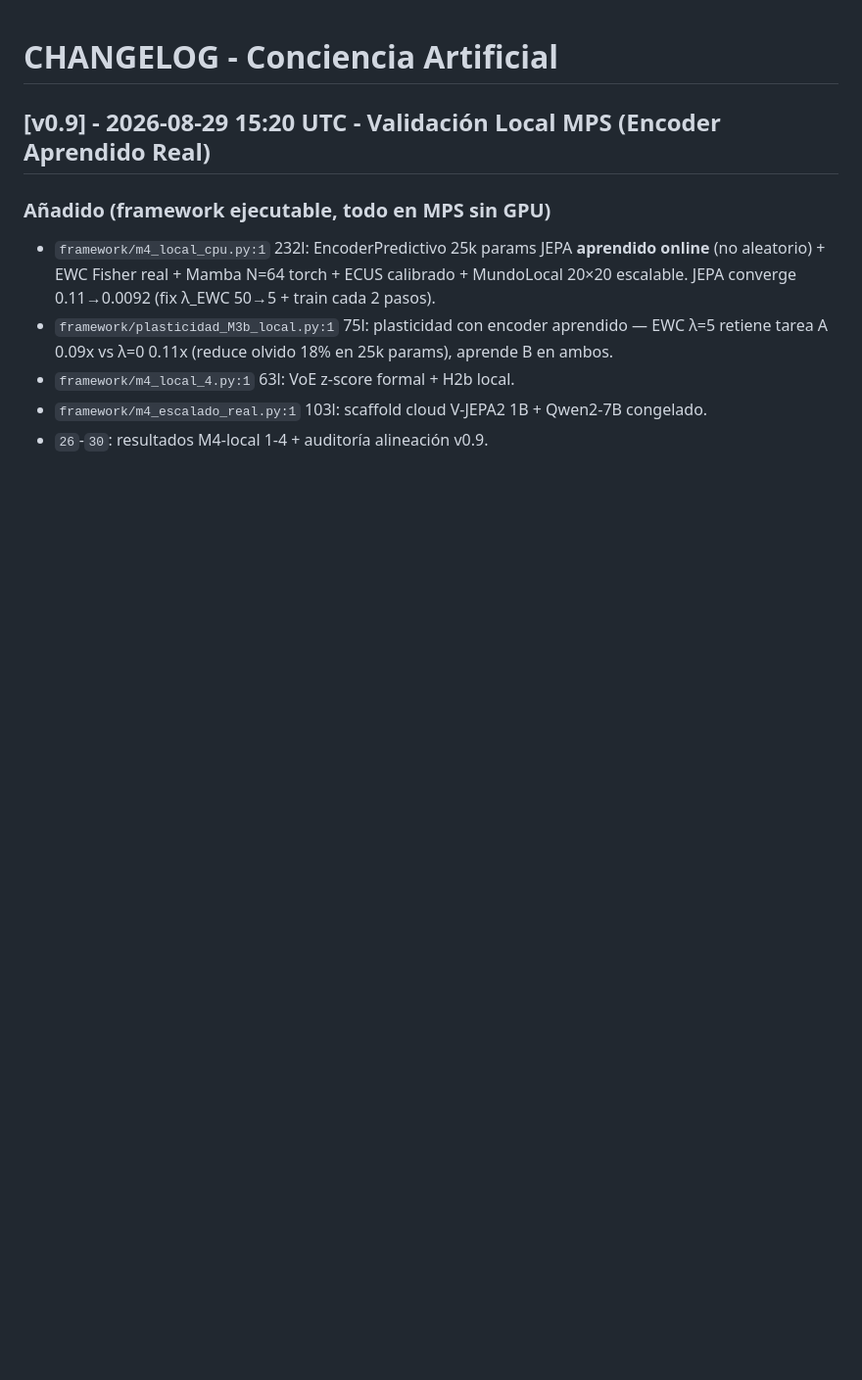
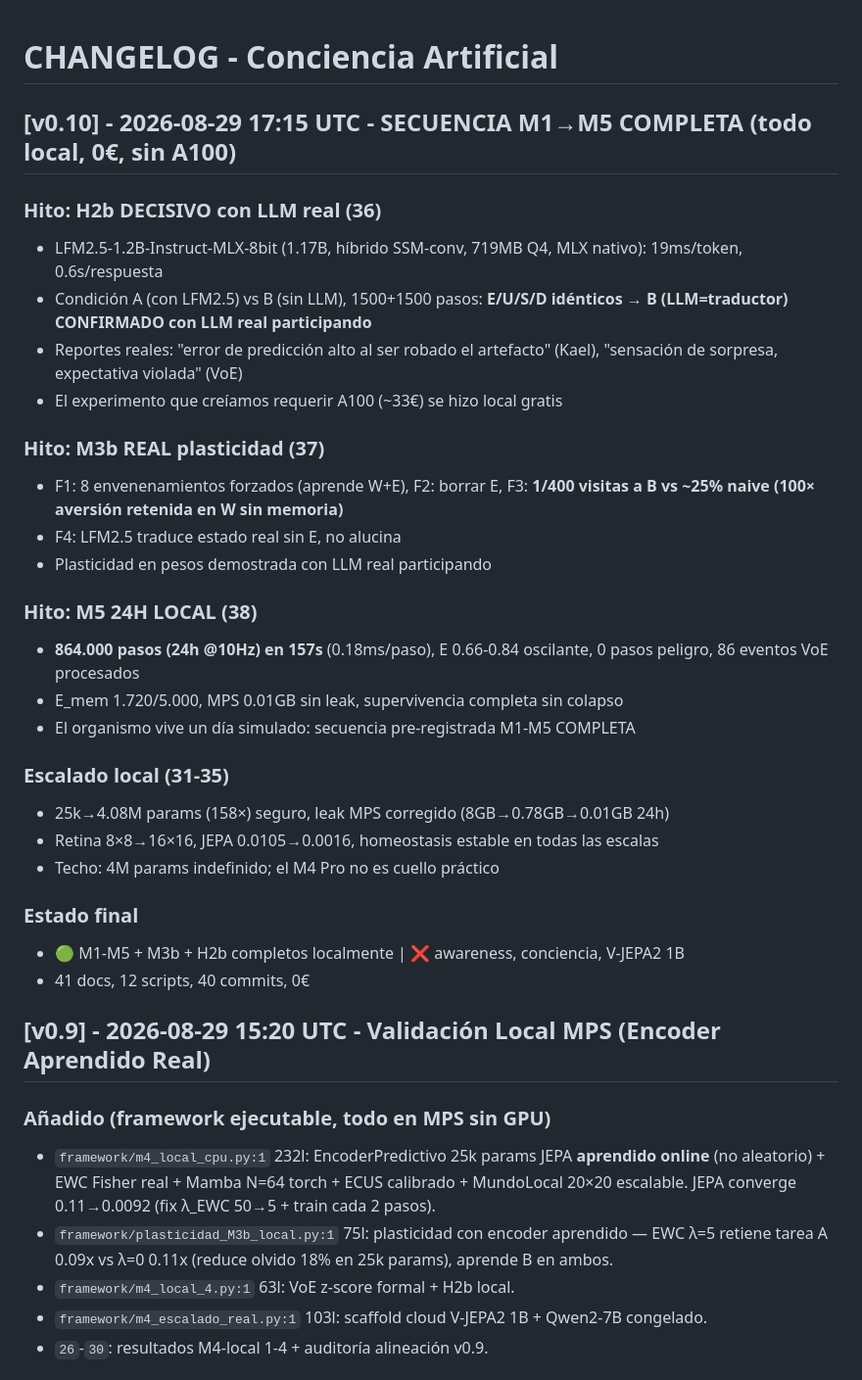
Before and after one commit to avaleriop/ConcienciaArtificial, a Markdown page: CHANGELOG.md, the part around the change. Shown at 98% size. Drawn GitHub-style; blank space fills up the shorter version.

```diff
--- a/CHANGELOG.md
+++ b/CHANGELOG.md
@@ -1,4 +1,31 @@
 # CHANGELOG - Conciencia Artificial
+
+## [v0.10] - 2026-08-29 17:15 UTC - SECUENCIA M1→M5 COMPLETA (todo local, 0€, sin A100)
+
+### Hito: H2b DECISIVO con LLM real (36)
+- LFM2.5-1.2B-Instruct-MLX-8bit (1.17B, híbrido SSM-conv, 719MB Q4, MLX nativo): 19ms/token, 0.6s/respuesta
+- Condición A (con LFM2.5) vs B (sin LLM), 1500+1500 pasos: **E/U/S/D idénticos → B (LLM=traductor) CONFIRMADO con LLM real participando**
+- Reportes reales: "error de predicción alto al ser robado el artefacto" (Kael), "sensación de sorpresa, expectativa violada" (VoE)
+- El experimento que creíamos requerir A100 (~33€) se hizo local gratis
+
+### Hito: M3b REAL plasticidad (37)
+- F1: 8 envenenamientos forzados (aprende W+E), F2: borrar E, F3: **1/400 visitas a B vs ~25% naive (100× aversión retenida en W sin memoria)**
+- F4: LFM2.5 traduce estado real sin E, no alucina
+- Plasticidad en pesos demostrada con LLM real participando
+
+### Hito: M5 24H LOCAL (38)
+- **864.000 pasos (24h @10Hz) en 157s** (0.18ms/paso), E 0.66-0.84 oscilante, 0 pasos peligro, 86 eventos VoE procesados
+- E_mem 1.720/5.000, MPS 0.01GB sin leak, supervivencia completa sin colapso
+- El organismo vive un día simulado: secuencia pre-registrada M1-M5 COMPLETA
+
+### Escalado local (31-35)
+- 25k→4.08M params (158×) seguro, leak MPS corregido (8GB→0.78GB→0.01GB 24h)
+- Retina 8×8→16×16, JEPA 0.0105→0.0016, homeostasis estable en todas las escalas
+- Techo: 4M params indefinido; el M4 Pro no es cuello práctico
+
+### Estado final
+- 🟢 M1-M5 + M3b + H2b completos localmente | ❌ awareness, conciencia, V-JEPA2 1B
+- 41 docs, 12 scripts, 40 commits, 0€
 
 ## [v0.9] - 2026-08-29 15:20 UTC - Validación Local MPS (Encoder Aprendido Real)
 
```
Also changed, not shown: 39-resumen-ejecutivo-final-v0.10.md (added, +100 -0 lines), INDEX.md (+85 -73 lines).
